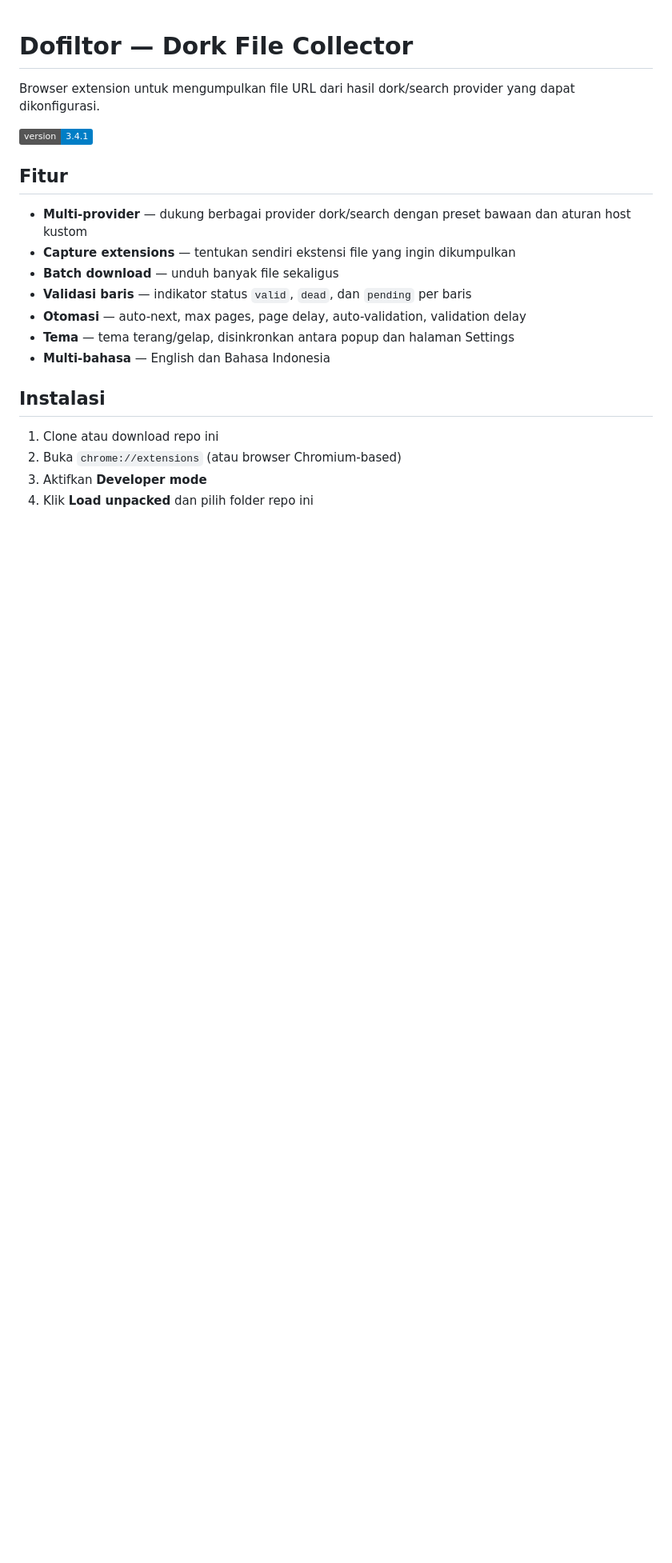
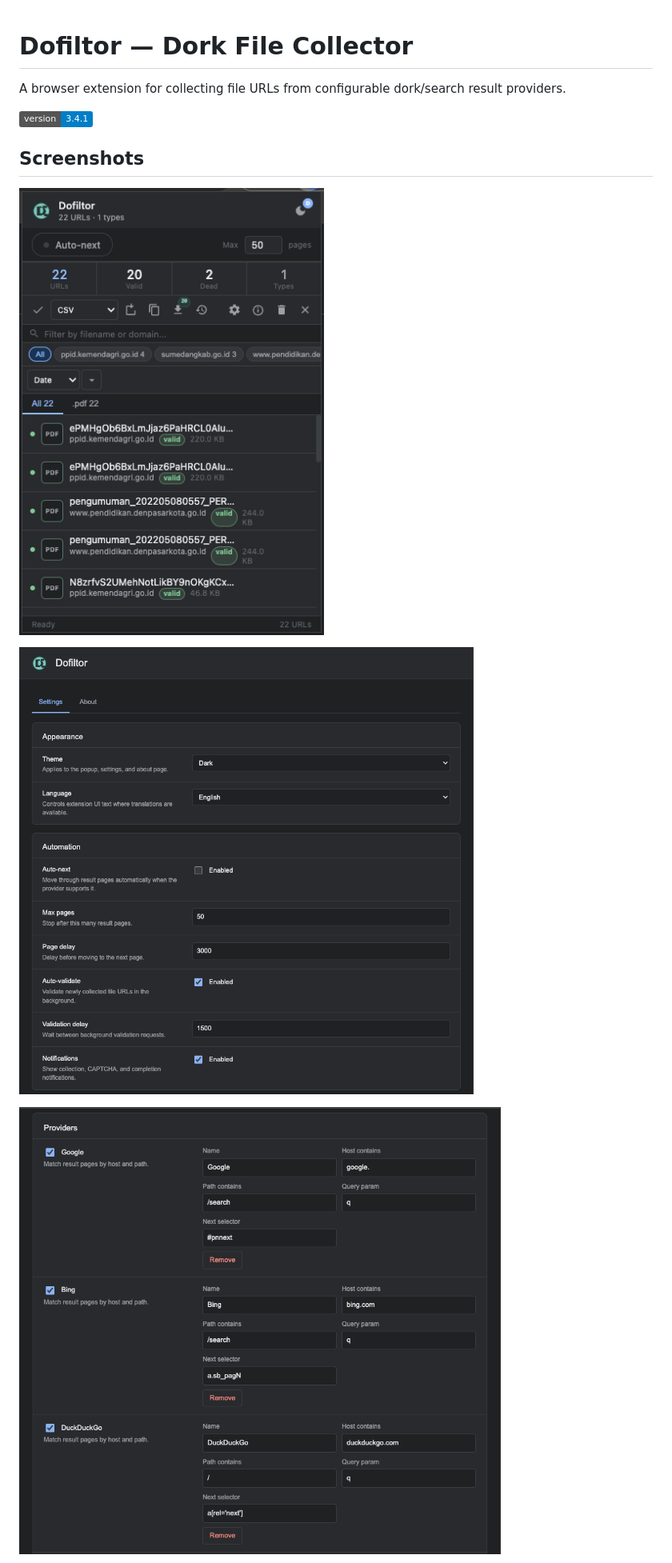
Before and after one commit to iamutaki/dofiltor, a Markdown page: README.md, the part around the change printed below. Shown: that part at 80% size. Rendered like a GitHub page; pictures changed too: images/main.png (added), images/provider.png (added), images/setting.png (added); badges without logos; blank space fills up the shorter version.

Commit message:
Update README with English and screenshots

```diff
--- a/README.md
+++ b/README.md
@@ -1,23 +1,14 @@
 # Dofiltor — Dork File Collector
 
-Browser extension untuk mengumpulkan file URL dari hasil dork/search provider yang dapat dikonfigurasi.
+A browser extension for collecting file URLs from configurable dork/search result providers.
 
 ![Version](https://img.shields.io/badge/version-3.4.1-blue)
 
-## Fitur
+## Screenshots
 
-- **Multi-provider** — dukung berbagai provider dork/search dengan preset bawaan dan aturan host kustom
-- **Capture extensions** — tentukan sendiri ekstensi file yang ingin dikumpulkan
-- **Batch download** — unduh banyak file sekaligus
-- **Validasi baris** — indikator status `valid`, `dead`, dan `pending` per baris
-- **Otomasi** — auto-next, max pages, page delay, auto-validation, validation delay
-- **Tema** — tema terang/gelap, disinkronkan antara popup dan halaman Settings
-- **Multi-bahasa** — English dan Bahasa Indonesia
+![Main](images/main.png)
 
-## Instalasi
+![Settings](images/setting.png)
 
-1. Clone atau download repo ini
-2. Buka `chrome://extensions` (atau browser Chromium-based)
-3. Aktifkan **Developer mode**
-4. Klik **Load unpacked** dan pilih folder repo ini
+![Providers](images/provider.png)
 
```
Also changed, not shown: other parts of README.md (+18 -3 lines), images/about.png (added).
